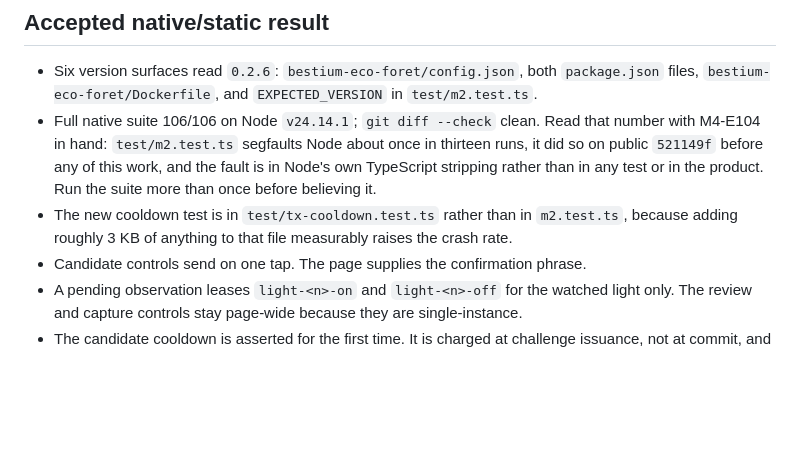
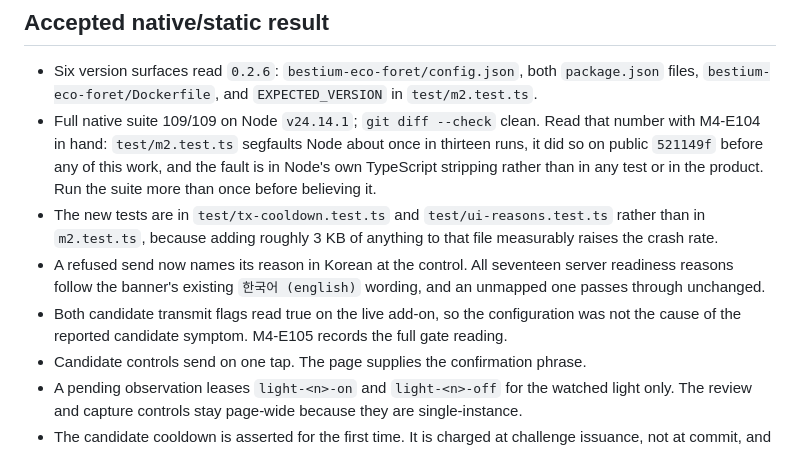
Before and after one commit to jaemyeong/homeassistant-bestium-eco-foret, a Markdown page: .agent/restart-handoff.md, the part around the change. GitHub-like rendering; blank space fills up the shorter version.

Commit message:
docs(m4): match the handoff to the second M4.9 commit
The handoff was written between the two commits and still said 106/106 and one
new test file.

Co-Authored-By: Claude Opus 5 (1M context) <noreply@anthropic.com>
Claude-Session: https://claude.ai/code/session_014EqSsXBWND3dH9koJYRVWh

```diff
--- a/.agent/restart-handoff.md
+++ b/.agent/restart-handoff.md
@@ -49,14 +49,20 @@ about every 1.6–1.9 s. Only the watched light is leased now, and the window is
 - Six version surfaces read `0.2.6`: `bestium-eco-foret/config.json`, both
   `package.json` files, `bestium-eco-foret/Dockerfile`, and `EXPECTED_VERSION`
   in `test/m2.test.ts`.
-- Full native suite 106/106 on Node `v24.14.1`; `git diff --check` clean. Read that
+- Full native suite 109/109 on Node `v24.14.1`; `git diff --check` clean. Read that
   number with M4-E104 in hand: `test/m2.test.ts` segfaults Node about once in
   thirteen runs, it did so on public `521149f` before any of this work, and the
   fault is in Node's own TypeScript stripping rather than in any test or in the
   product. Run the suite more than once before believing it.
-- The new cooldown test is in `test/tx-cooldown.test.ts` rather than in
-  `m2.test.ts`, because adding roughly 3 KB of anything to that file measurably
-  raises the crash rate.
+- The new tests are in `test/tx-cooldown.test.ts` and `test/ui-reasons.test.ts`
+  rather than in `m2.test.ts`, because adding roughly 3 KB of anything to that
+  file measurably raises the crash rate.
+- A refused send now names its reason in Korean at the control. All seventeen
+  server readiness reasons follow the banner's existing
+  `한국어 (english)` wording, and an unmapped one passes through unchanged.
+- Both candidate transmit flags read true on the live add-on, so the
+  configuration was not the cause of the reported candidate symptom. M4-E105
+  records the full gate reading.
 - Candidate controls send on one tap. The page supplies the confirmation phrase.
 - A pending observation leases `light-<n>-on` and `light-<n>-off` for the watched
   light only. The review and capture controls stay page-wide because they are
```
